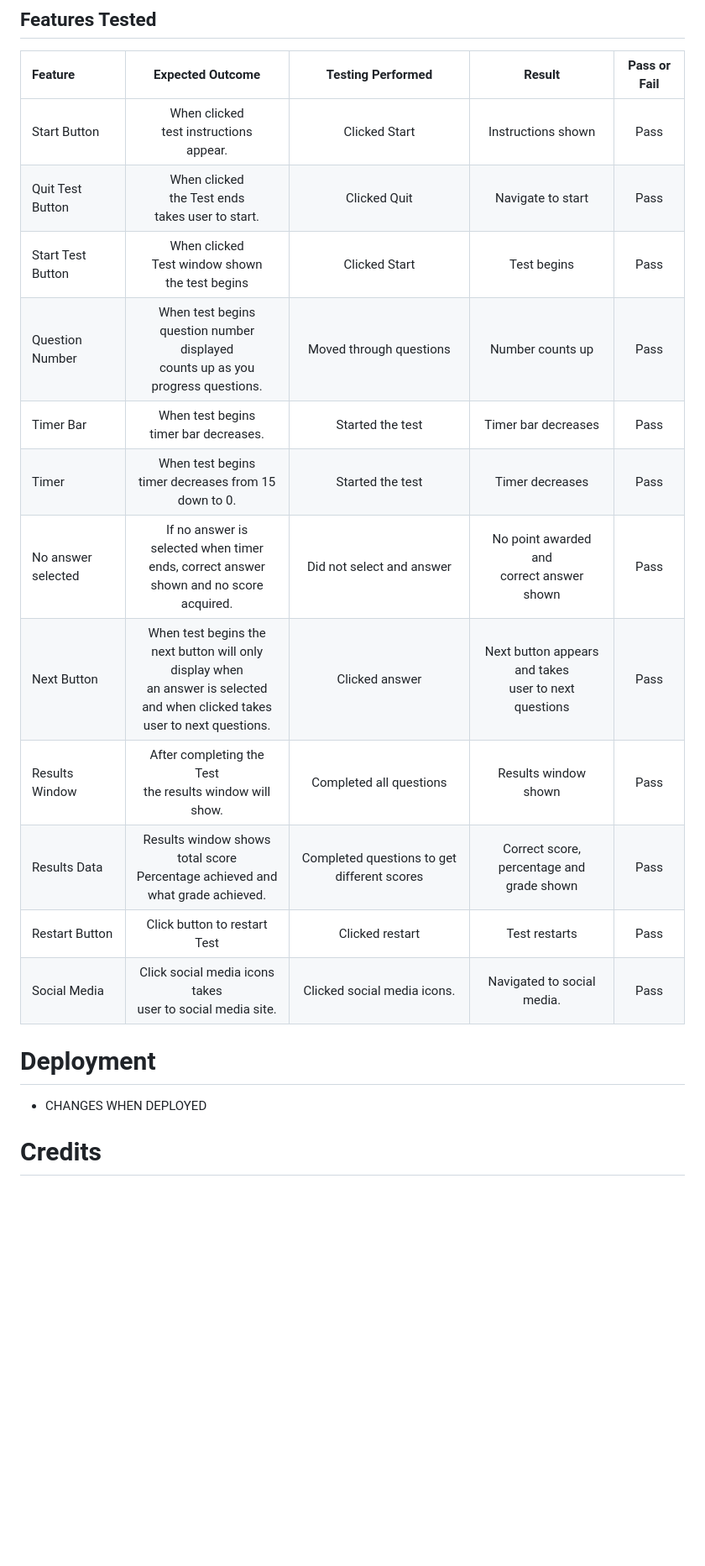
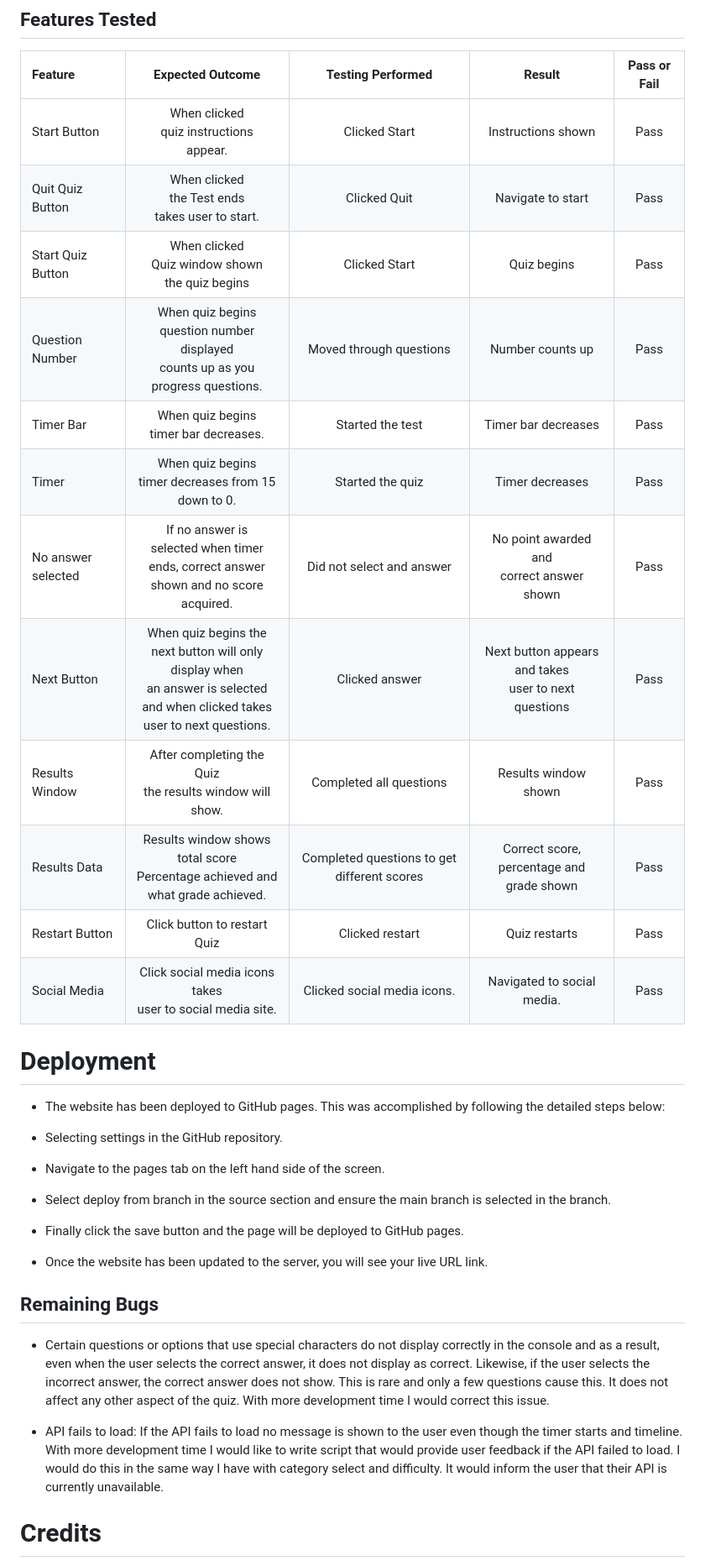
Before and after one commit to lewis-creates/project-2-gamingquiz, a Markdown page: README.md, the part around one of its changes. Shown at 84% size. Drawn GitHub-style; blank space fills up the shorter version.

```diff
--- a/README.md
+++ b/README.md
@@ -173,22 +234,35 @@ IMAGE OF DESKTOP
 
 | Feature   | Expected Outcome | Testing Performed  | Result | Pass or Fail |
 | :---      |   :----:         |        :----:      | :----: |    :----:
-| Start Button | When clicked <br> test instructions <br> appear. | Clicked Start | Instructions shown  | Pass      |
-| Quit Test Button  | When clicked <br> the Test ends <br> takes user to start. <br> | Clicked Quit | Navigate to start   | Pass        |
-| Start Test Button | When clicked <br> Test window shown <br> the test begins <br> | Clicked Start | Test begins  | Pass        |
-| Question Number | When test begins <br> question number displayed <br> counts up as you progress questions.| Moved through questions | Number counts up | Pass        |
-| Timer Bar | When test begins <br> timer bar decreases. <br>  | Started the test | Timer bar decreases | Pass        |
-| Timer     | When test begins <br> timer decreases from 15 <br> down to 0. | Started the test | Timer decreases  | Pass    |
+| Start Button | When clicked <br> quiz instructions <br> appear. | Clicked Start | Instructions shown  | Pass      |
+| Quit Quiz Button  | When clicked <br> the Test ends <br> takes user to start. <br> | Clicked Quit | Navigate to start   | Pass        |
+| Start Quiz Button | When clicked <br> Quiz window shown <br> the quiz begins <br> | Clicked Start | Quiz begins  | Pass        |
+| Question Number | When quiz begins <br> question number displayed <br> counts up as you progress questions.| Moved through questions | Number counts up | Pass        |
+| Timer Bar | When quiz begins <br> timer bar decreases. <br>  | Started the test | Timer bar decreases | Pass        |
+| Timer     | When quiz begins <br> timer decreases from 15 <br> down to 0. | Started the quiz | Timer decreases  | Pass    |
 | No answer selected | If no answer is <br> selected when timer <br> ends, correct answer <br> shown and no score acquired. | Did not select and answer | No point awarded and <br> correct answer shown | Pass    |
-| Next Button | When test begins the <br> next button will only display when <br> an answer is selected <br> and when clicked takes <br> user to next questions. | Clicked answer | Next button appears and takes <br> user to next questions | Pass   |
-| Results Window | After completing the Test <br> the results window will show. | Completed all questions | Results window shown | Pass    |
+| Next Button | When quiz begins the <br> next button will only display when <br> an answer is selected <br> and when clicked takes <br> user to next questions. | Clicked answer | Next button appears and takes <br> user to next questions | Pass   |
+| Results Window | After completing the Quiz <br> the results window will show. | Completed all questions | Results window shown | Pass    |
 | Results Data | Results window shows total score <br> Percentage achieved and <br> what grade achieved. | Completed questions to get different scores | Correct score, percentage and <br> grade shown | Pass    |
-|Restart Button | Click button to restart Test | Clicked restart | Test restarts | Pass  |
+|Restart Button | Click button to restart Quiz | Clicked restart | Quiz restarts | Pass  |
 Social Media | Click social media icons takes <br> user to social media site. | Clicked social media icons. | Navigated to social media. | Pass  |
 
 # Deployment
 
-* CHANGES WHEN DEPLOYED
+*   The website has been deployed to GitHub pages. This was accomplished by following the detailed steps below:
+
+*   Selecting settings in the GitHub repository.
+*   Navigate to the pages tab on the left hand side of the screen.
+*   Select deploy from branch in the source section and ensure the main branch is selected in the branch.
+*   Finally click the save button and the page will be deployed to GitHub pages.
+*   Once the website has been updated to the server, you will see your live URL link.
+
+## Remaining Bugs
+
+- Certain questions or options that use special characters do not display correctly in the console and as a result, even when the user selects the correct answer, it does not display as correct. Likewise, if the user selects the incorrect answer, the correct answer does not show. This is rare and only a few questions cause this. It does not affect any other aspect of the quiz. With more development time I would correct this issue.
+
+- API fails to load: If the API fails to load no message is shown to the user even though the timer starts and timeline. With more development time I would like to write script that would provide user feedback if the API failed to load. I would do this in the same way I have with category select and difficulty. It would inform the user that their API is currently unavailable.
+
 
 # Credits
 
```
Also changed, not shown: other parts of README.md (+67 -3 lines).
